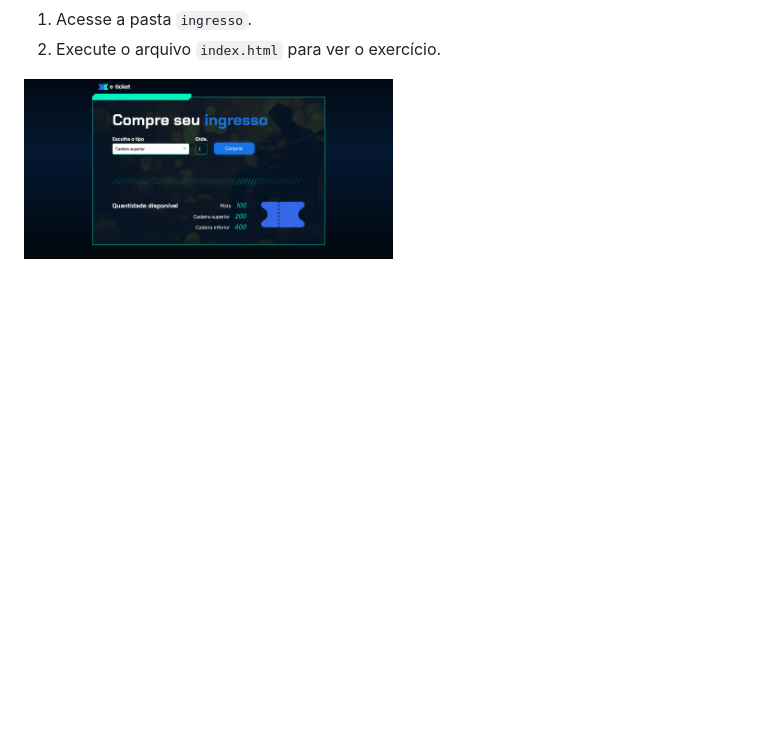
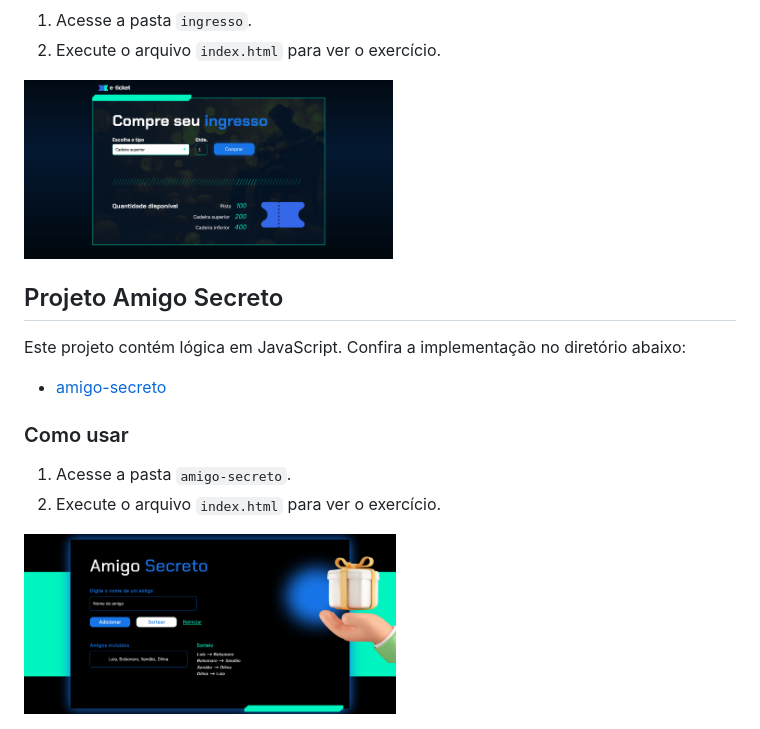
Before and after one commit to cristianocads/Praticando-Logica, a Markdown page: README.md, the part around the change. Drawn GitHub-style; pictures changed too: amigo-secreto/assets/Amigo Secreto.png (added); blank space fills up the shorter version.

Commit message:
atualizando o readme

```diff
--- a/README.md
+++ b/README.md
@@ -68,3 +68,18 @@ Este projeto contém lógica em JavaScript. Confira a implementação no diretó
 
 </br>
 </br>
+
+## Projeto Amigo Secreto
+
+Este projeto contém lógica em JavaScript. Confira a implementação no diretório abaixo:
+
+- [amigo-secreto](./amigo-secreto/)
+
+### Como usar
+1. Acesse a pasta `amigo-secreto`.
+2. Execute o arquivo `index.html` para ver o exercício.
+</br>
+<img align="center" src="./amigo-secreto/assets/Amigo Secreto.png" height="180">
+
+</br>
+</br>
```
